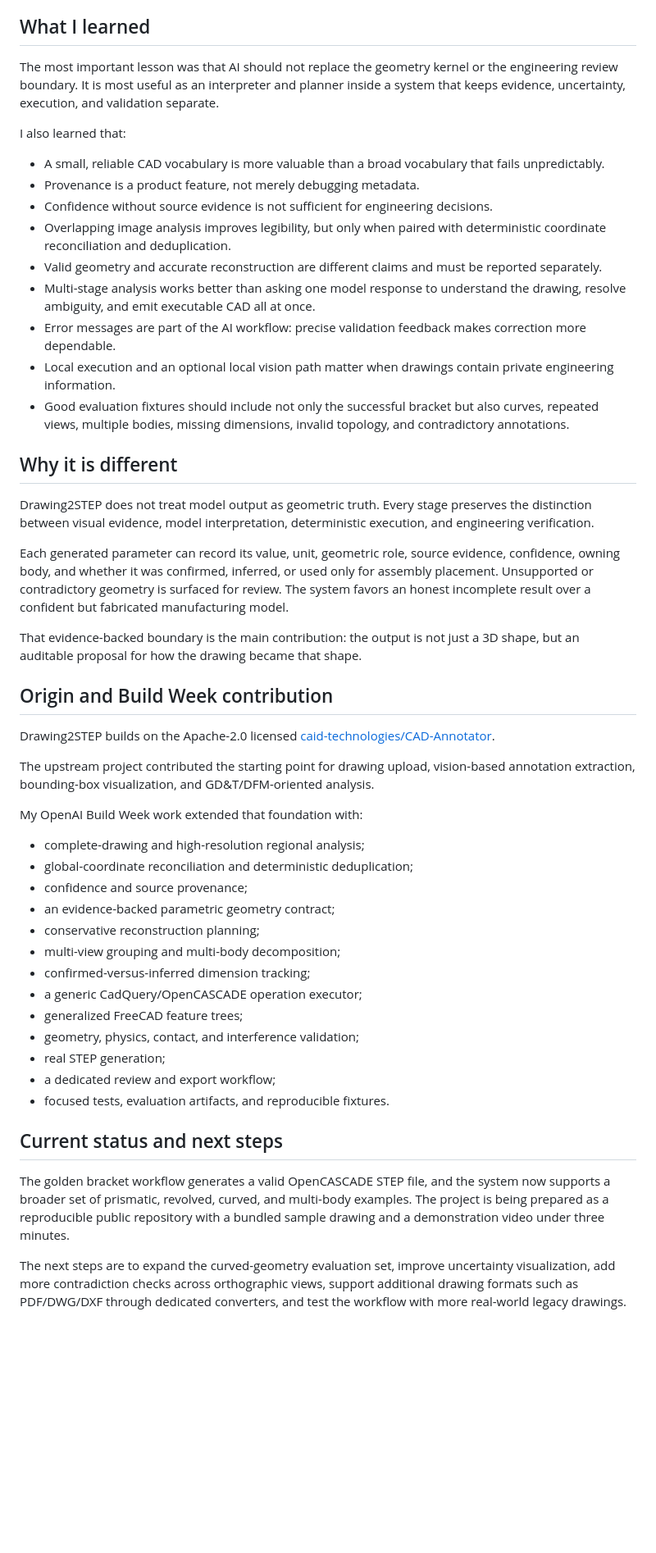
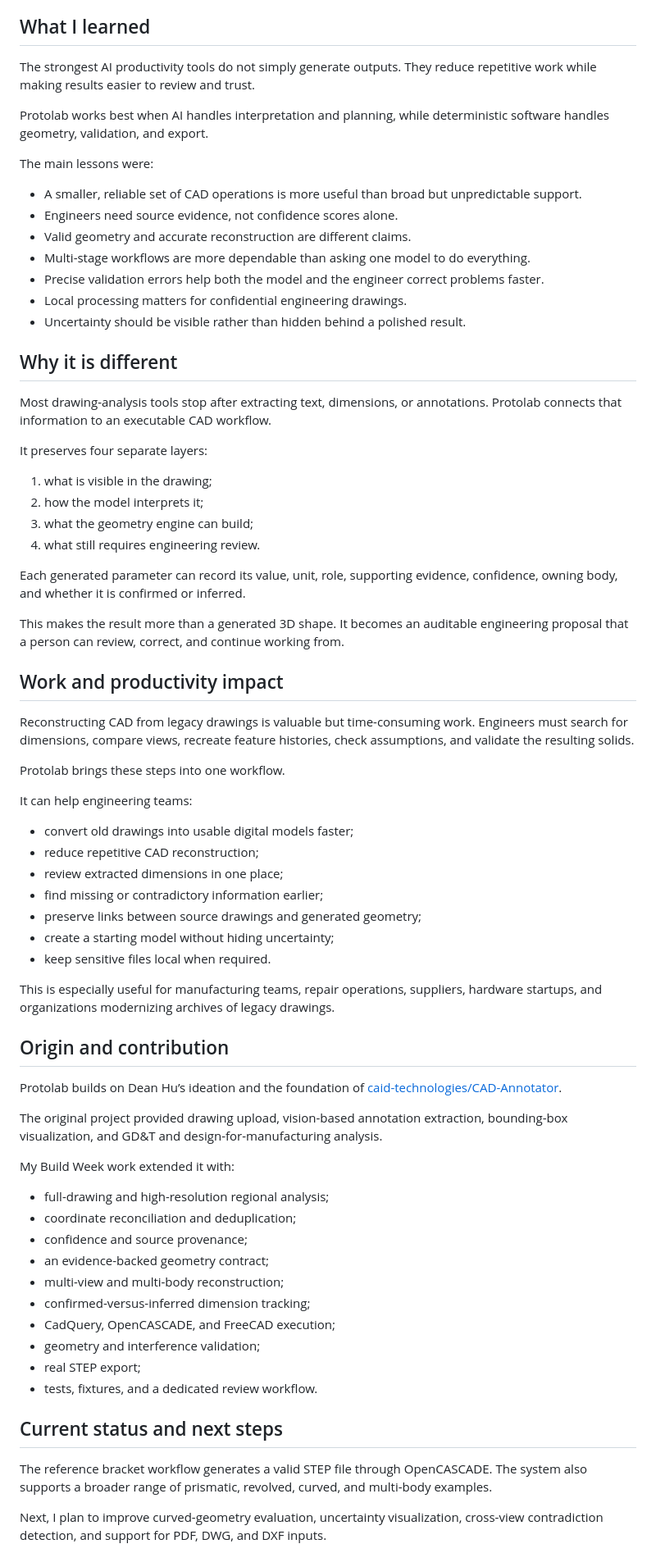
Before and after one commit to raffrant/CAD-Annotator-Lite, a Markdown page: BUILD_WEEK_STORY.md, the part around one of its changes. Shown at 82% size. Rendered like a GitHub page; blank space fills up the shorter version.

Commit message:
Rename project to Protolab and enhance descriptions

```diff
--- a/BUILD_WEEK_STORY.md
+++ b/BUILD_WEEK_STORY.md
@@ -113,53 +123,75 @@ The golden bracket result proved the pipeline, but a Build Week submission also
 
 ## What I learned
 
-The most important lesson was that AI should not replace the geometry kernel or the engineering review boundary. It is most useful as an interpreter and planner inside a system that keeps evidence, uncertainty, execution, and validation separate.
+The strongest AI productivity tools do not simply generate outputs. They reduce repetitive work while making results easier to review and trust.
 
-I also learned that:
+Protolab works best when AI handles interpretation and planning, while deterministic software handles geometry, validation, and export.
 
-- A small, reliable CAD vocabulary is more valuable than a broad vocabulary that fails unpredictably.
-- Provenance is a product feature, not merely debugging metadata.
-- Confidence without source evidence is not sufficient for engineering decisions.
-- Overlapping image analysis improves legibility, but only when paired with deterministic coordinate reconciliation and deduplication.
-- Valid geometry and accurate reconstruction are different claims and must be reported separately.
-- Multi-stage analysis works better than asking one model response to understand the drawing, resolve ambiguity, and emit executable CAD all at once.
-- Error messages are part of the AI workflow: precise validation feedback makes correction more dependable.
-- Local execution and an optional local vision path matter when drawings contain private engineering information.
-- Good evaluation fixtures should include not only the successful bracket but also curves, repeated views, multiple bodies, missing dimensions, invalid topology, and contradictory annotations.
+The main lessons were:
+
+- A smaller, reliable set of CAD operations is more useful than broad but unpredictable support.
+- Engineers need source evidence, not confidence scores alone.
+- Valid geometry and accurate reconstruction are different claims.
+- Multi-stage workflows are more dependable than asking one model to do everything.
+- Precise validation errors help both the model and the engineer correct problems faster.
+- Local processing matters for confidential engineering drawings.
+- Uncertainty should be visible rather than hidden behind a polished result.
 
 ## Why it is different
 
-Drawing2STEP does not treat model output as geometric truth. Every stage preserves the distinction between visual evidence, model interpretation, deterministic execution, and engineering verification.
+Most drawing-analysis tools stop after extracting text, dimensions, or annotations. Protolab connects that information to an executable CAD workflow.
 
-Each generated parameter can record its value, unit, geometric role, source evidence, confidence, owning body, and whether it was confirmed, inferred, or used only for assembly placement. Unsupported or contradictory geometry is surfaced for review. The system favors an honest incomplete result over a confident but fabricated manufacturing model.
+It preserves four separate layers:
 
-That evidence-backed boundary is the main contribution: the output is not just a 3D shape, but an auditable proposal for how the drawing became that shape.
+1. what is visible in the drawing;
+2. how the model interprets it;
+3. what the geometry engine can build;
+4. what still requires engineering review.
 
-## Origin and Build Week contribution
+Each generated parameter can record its value, unit, role, supporting evidence, confidence, owning body, and whether it is confirmed or inferred.
 
-Drawing2STEP builds on the Apache-2.0 licensed [caid-technologies/CAD-Annotator](https://github.com/caid-technologies/CAD-Annotator).
+This makes the result more than a generated 3D shape. It becomes an auditable engineering proposal that a person can review, correct, and continue working from.
 
-The upstream project contributed the starting point for drawing upload, vision-based annotation extraction, bounding-box visualization, and GD&T/DFM-oriented analysis.
+## Work and productivity impact
 
-My OpenAI Build Week work extended that foundation with:
+Reconstructing CAD from legacy drawings is valuable but time-consuming work. Engineers must search for dimensions, compare views, recreate feature histories, check assumptions, and validate the resulting solids.
 
-- complete-drawing and high-resolution regional analysis;
-- global-coordinate reconciliation and deterministic deduplication;
+Protolab brings these steps into one workflow.
+
+It can help engineering teams:
+
+- convert old drawings into usable digital models faster;
+- reduce repetitive CAD reconstruction;
+- review extracted dimensions in one place;
+- find missing or contradictory information earlier;
+- preserve links between source drawings and generated geometry;
+- create a starting model without hiding uncertainty;
+- keep sensitive files local when required.
+
+This is especially useful for manufacturing teams, repair operations, suppliers, hardware startups, and organizations modernizing archives of legacy drawings.
+
+## Origin and contribution
+
+Protolab builds on Dean Hu’s ideation and the foundation of [caid-technologies/CAD-Annotator](https://github.com/caid-technologies/CAD-Annotator).
+
+The original project provided drawing upload, vision-based annotation extraction, bounding-box visualization, and GD&T and design-for-manufacturing analysis.
+
+My Build Week work extended it with:
+
+- full-drawing and high-resolution regional analysis;
+- coordinate reconciliation and deduplication;
 - confidence and source provenance;
-- an evidence-backed parametric geometry contract;
-- conservative reconstruction planning;
-- multi-view grouping and multi-body decomposition;
+- an evidence-backed geometry contract;
+- multi-view and multi-body reconstruction;
 - confirmed-versus-inferred dimension tracking;
-- a generic CadQuery/OpenCASCADE operation executor;
-- generalized FreeCAD feature trees;
-- geometry, physics, contact, and interference validation;
-- real STEP generation;
-- a dedicated review and export workflow;
-- focused tests, evaluation artifacts, and reproducible fixtures.
+- CadQuery, OpenCASCADE, and FreeCAD execution;
+- geometry and interference validation;
+- real STEP export;
+- tests, fixtures, and a dedicated review workflow.
 
 ## Current status and next steps
 
-The golden bracket workflow generates a valid OpenCASCADE STEP file, and the system now supports a broader set of prismatic, revolved, curved, and multi-body examples. The project is being prepared as a reproducible public repository with a bundled sample drawing and a demonstration video under three minutes.
+The reference bracket workflow generates a valid STEP file through OpenCASCADE. The system also supports a broader range of prismatic, revolved, curved, and multi-body examples.
 
-The next steps are to expand the curved-geometry evaluation set, improve uncertainty visualization, add more contradiction checks across orthographic views, support additional drawing formats such as PDF/DWG/DXF through dedicated converters, and test the workflow with more real-world legacy drawings.
+Next, I plan to improve curved-geometry evaluation, uncertainty visualization, cross-view contradiction detection, and support for PDF, DWG, and DXF inputs.
 
```
Also changed, not shown: other parts of BUILD_WEEK_STORY.md (+33 -21 lines).
